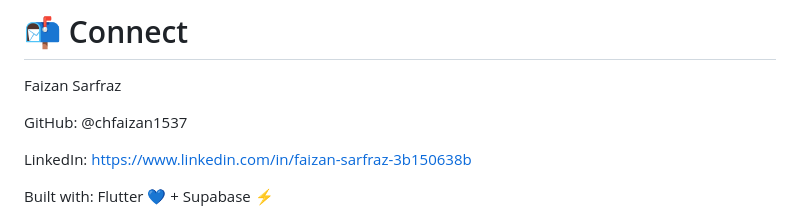
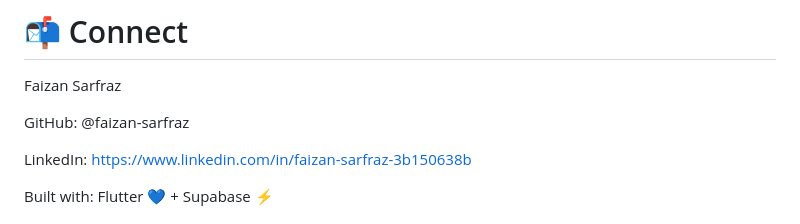
Before and after one commit to chfaizan1537/Issue-Snap, a Markdown page: README.md, the part around the change. GitHub-like rendering.

```diff
--- a/README.md
+++ b/README.md
@@ -268,7 +268,7 @@ This is an open learning project! Feel free to:
 # 📬 Connect
 Faizan Sarfraz
 
-GitHub: @chfaizan1537
+GitHub: @faizan-sarfraz
 
 LinkedIn: https://www.linkedin.com/in/faizan-sarfraz-3b150638b
 
```
